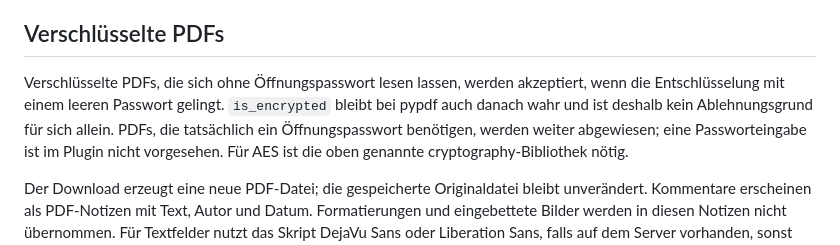
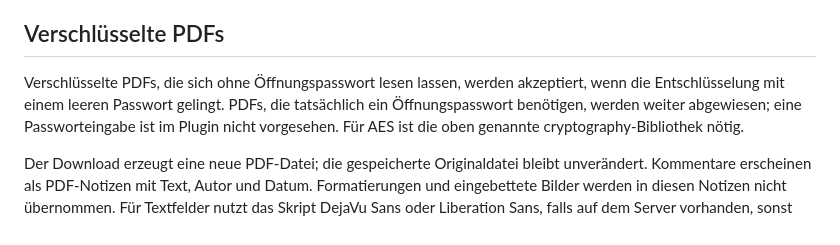
Before and after one commit to 108design/moodle-mod_pdfworkspace, a Markdown page: export/README.de.md, the part around the change. Drawn GitHub-style.

```diff
--- a/export/README.de.md
+++ b/export/README.de.md
@@ -79,8 +79,7 @@ Plugin-ZIPs allein richtet keine Python-Bibliotheken ein.
 ## Verschlüsselte PDFs
 
 Verschlüsselte PDFs, die sich ohne Öffnungspasswort lesen lassen, werden akzeptiert,
-wenn die Entschlüsselung mit einem leeren Passwort gelingt. `is_encrypted` bleibt
-bei pypdf auch danach wahr und ist deshalb kein Ablehnungsgrund für sich allein.
+wenn die Entschlüsselung mit einem leeren Passwort gelingt.
 PDFs, die tatsächlich ein Öffnungspasswort benötigen, werden weiter abgewiesen;
 eine Passworteingabe ist im Plugin nicht vorgesehen. Für AES ist die oben genannte
 cryptography-Bibliothek nötig.
```
Also changed, not shown: README.md (+67 -52 lines), export/README.md (+6 -11 lines).
